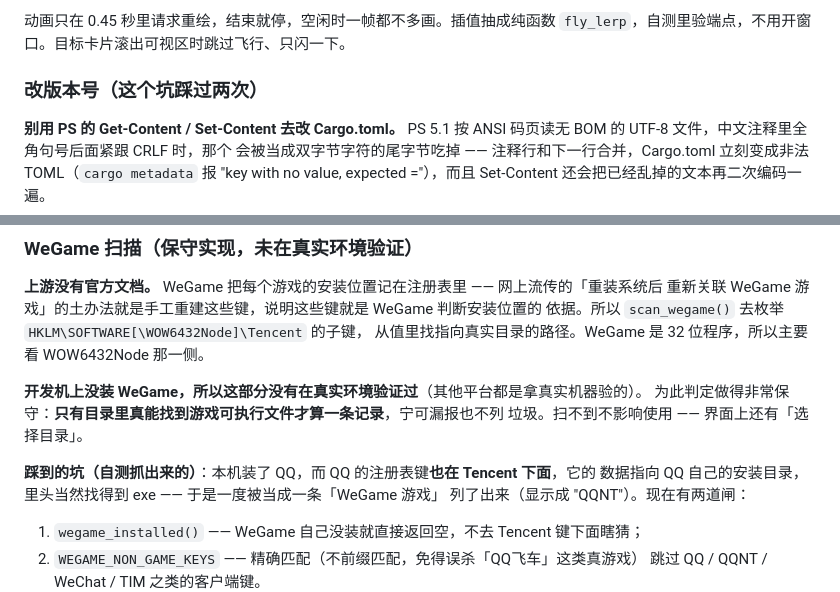
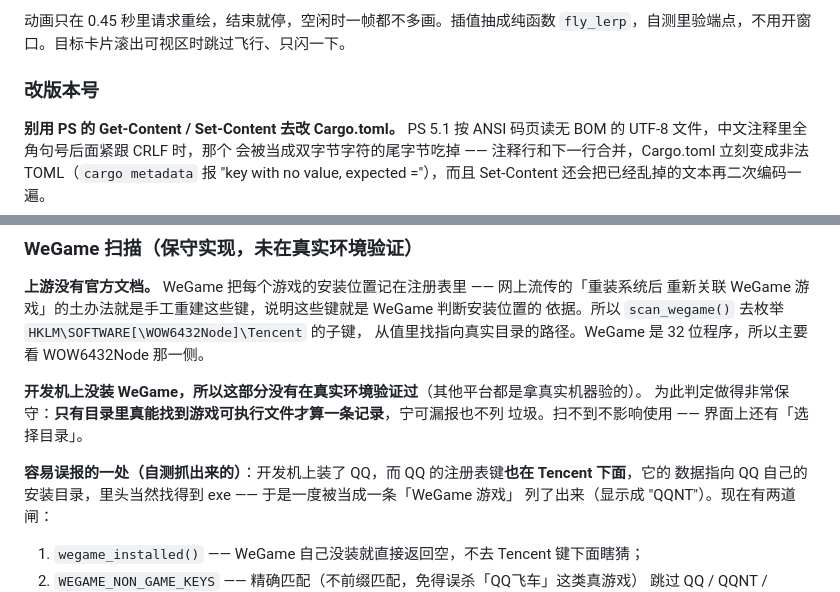
Before and after one commit to XiaoQAQ10086/FrameGen-Manager, a Markdown page: DEVELOPING.md, 2 parts joined by grey strips. Drawn GitHub-style.

```diff
--- a/DEVELOPING.md
+++ b/DEVELOPING.md
@@ -449,7 +467,7 @@ game_library.json（和配置文件放一起，便携版就在 exe 旁边）：
 动画只在 0.45 秒里请求重绘，结束就停，空闲时一帧都不多画。插值抽成纯函数
 `fly_lerp`，自测里验端点，不用开窗口。目标卡片滚出可视区时跳过飞行、只闪一下。
 
-### 改版本号（这个坑踩过两次）
+### 改版本号
 
 **别用 PS 的 Get-Content / Set-Content 去改 Cargo.toml。** PS 5.1 按 ANSI 码页读无 BOM 的
 UTF-8 文件，中文注释里全角句号后面紧跟 CRLF 时，那个
@@ -573,7 +591,7 @@ Win10 用 `ms-settings:display-advancedgraphics`。
 为此判定做得非常保守：**只有目录里真能找到游戏可执行文件才算一条记录**，宁可漏报也不列
 垃圾。扫不到不影响使用 —— 界面上还有「选择目录」。
 
-**踩到的坑（自测抓出来的）**：本机装了 QQ，而 QQ 的注册表键**也在 Tencent 下面**，它的
+**容易误报的一处（自测抓出来的）**：开发机上装了 QQ，而 QQ 的注册表键**也在 Tencent 下面**，它的
 数据指向 QQ 自己的安装目录，里头当然找得到 exe —— 于是一度被当成一条「WeGame 游戏」
 列了出来（显示成 "QQNT"）。现在有两道闸：
 
```
Also changed, not shown: other parts of DEVELOPING.md (+26 -8 lines).
